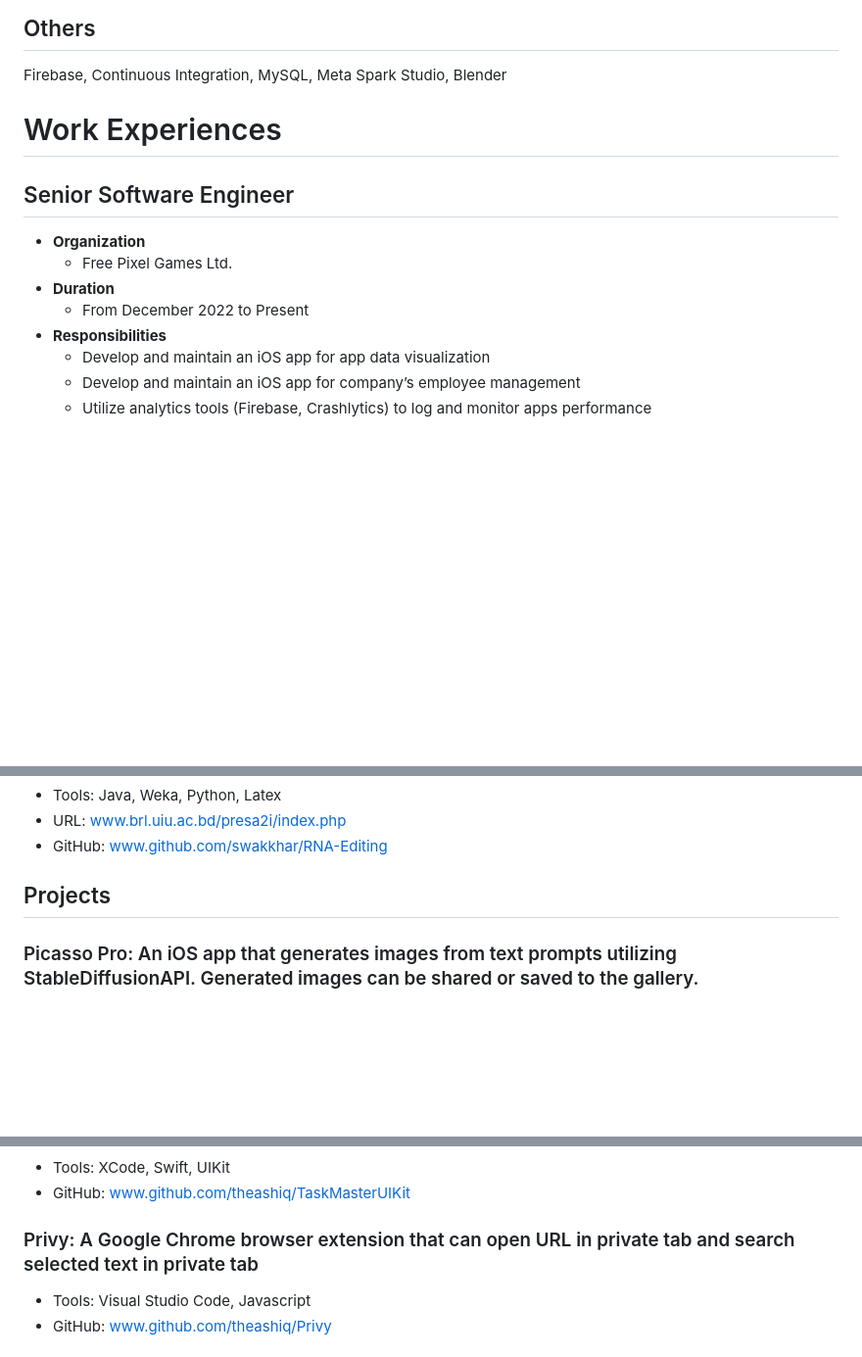
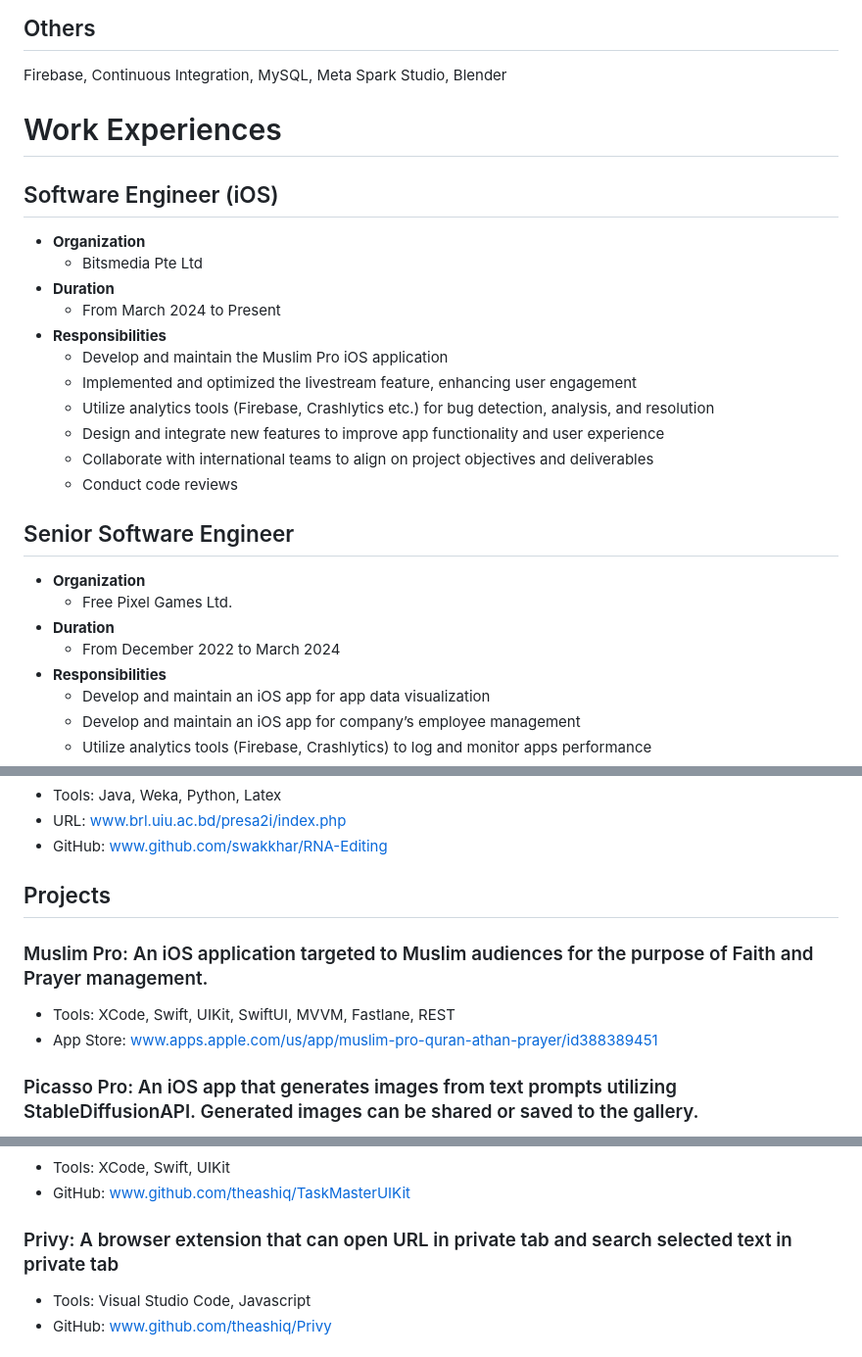
Before and after one commit to theashiq/theashiq.github.io, a Markdown page: README.md, 3 parts joined by grey strips. Shown: that part at 98% size. Drawn GitHub-style; blank space fills up the shorter version.

```diff
--- a/README.md
+++ b/README.md
@@ -45,12 +45,26 @@ Firebase, Continuous Integration, MySQL, Meta Spark Studio, Blender
 
 # Work Experiences
 
+## Software Engineer (iOS)
+- **Organization**
+    - Bitsmedia Pte Ltd
+- **Duration**
+    - From March 2024 to Present
+- **Responsibilities**
+    - Develop and maintain the Muslim Pro iOS application
+    - Implemented and optimized the livestream feature, enhancing user engagement
+    - Utilize analytics tools (Firebase, Crashlytics etc.) for bug detection, analysis, and resolution
+    - Design and integrate new features to improve app functionality and user experience
+    - Collaborate with international teams to align on project objectives and deliverables
+    - Conduct code reviews
+
+
 ## Senior Software Engineer
 
 - **Organization**
     - Free Pixel Games Ltd.
 - **Duration**
-    - From December 2022 to Present
+    - From December 2022 to March 2024
 - **Responsibilities**
     - Develop and maintain an iOS app for app data visualization
     - Develop and maintain an iOS app for company’s employee management
@@ -100,6 +114,11 @@ Firebase, Continuous Integration, MySQL, Meta Spark Studio, Blender
 - GitHub: www.github.com/swakkhar/RNA-Editing
 
 ## Projects
+
+### Muslim Pro: An iOS application targeted to Muslim audiences for the purpose of Faith and Prayer management.
+- Tools: XCode, Swift, UIKit, SwiftUI, MVVM, Fastlane, REST
+- App Store: www.apps.apple.com/us/app/muslim-pro-quran-athan-prayer/id388389451
+
 ### Picasso Pro: An iOS app that generates images from text prompts utilizing StableDiffusionAPI. Generated images can be shared or saved to the gallery.
 - Tools: XCode, Swift, SwiftUI, Stable Diffusion API
 - GitHub: www.github.com/theashiq/PicassoPro
@@ -116,7 +135,7 @@ Firebase, Continuous Integration, MySQL, Meta Spark Studio, Blender
 - Tools: XCode, Swift, UIKit
 - GitHub: www.github.com/theashiq/TaskMasterUIKit
 
-### Privy: A Google Chrome browser extension that can open URL in private tab and search selected text in private tab
+### Privy: A browser extension that can open URL in private tab and search selected text in private tab
 - Tools: Visual Studio Code, Javascript
 - GitHub: www.github.com/theashiq/Privy
 
```
